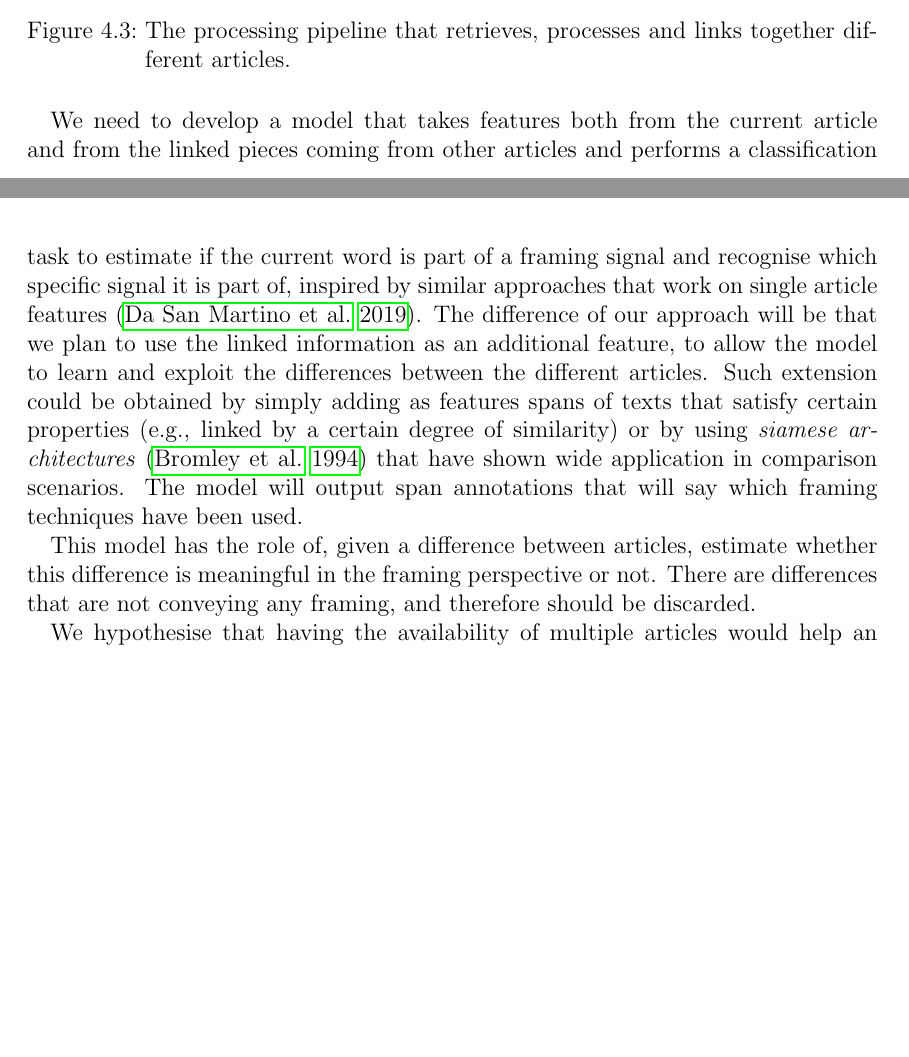
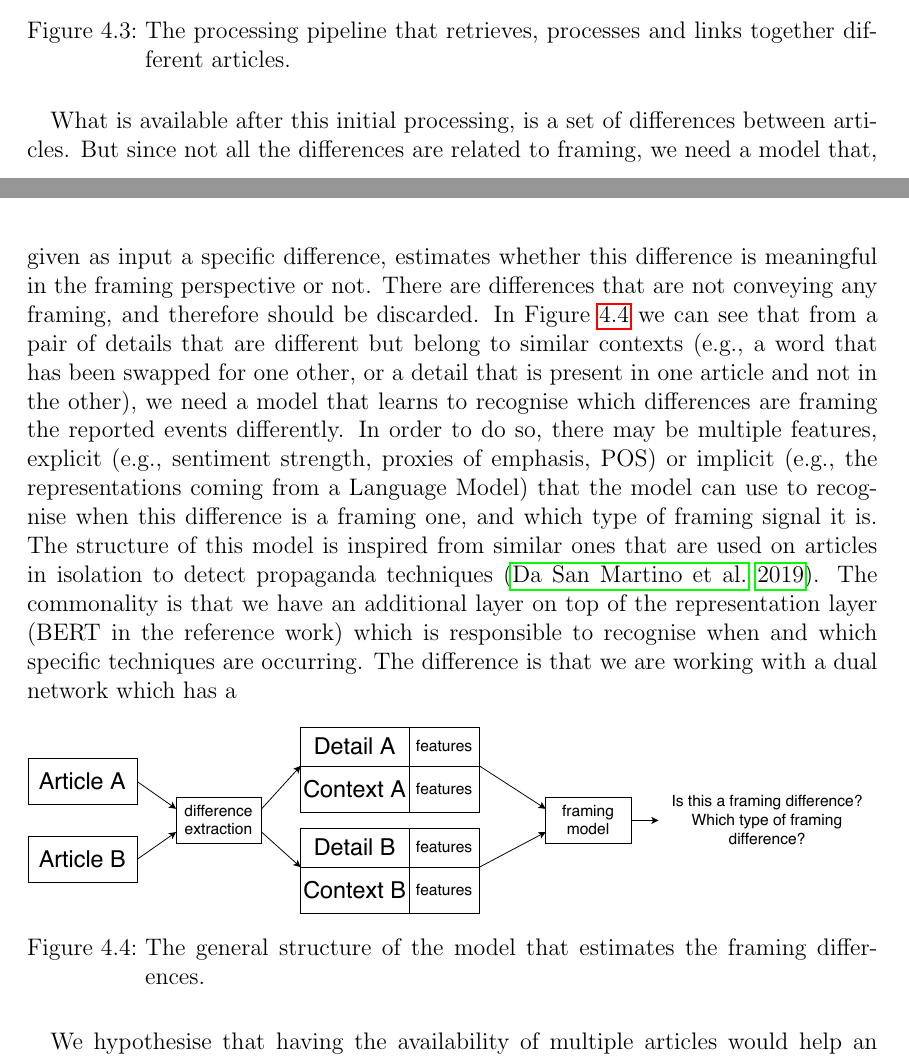
Before and after one commit to MartinoMensio/phd-upgrade-report, a LaTeX thesis (main.tex, which reads chapters/04_proposal.tex): two parts of pages 23 and 24 of 47, joined at a grey line, cut so that both start at the same text, the shorter picture padded with empty space. Compiled offline with pdfLaTeX.

Commit message:
Updates from Overleaf

```diff
--- a/chapters/04_proposal.tex
+++ b/chapters/04_proposal.tex
@@ -208,13 +208,27 @@ In this way, articles that cover the same event are brought together and are rea
 \end{figure}
 
 % how to build on top of the cross-article representation
-We need to develop a model that takes features both from the current article and from the linked pieces coming from other articles and performs a classification task to estimate if the current word is part of a framing signal and recognise which specific signal it is part of, inspired by similar approaches that work on single article features~\cite{da2019fine}.
-The difference of our approach will be that we plan to use the linked information as an additional feature, to allow the model to learn and exploit the differences between the different articles.
-Such extension could be obtained by simply adding as features spans of texts that satisfy certain properties (e.g., linked by a certain degree of similarity) or by using \emph{siamese architectures}~\cite{bromley1994signature} that have shown wide application in comparison scenarios.
-% https://www.inovex.de/blog/transfer-learning-siamese-networks/
-The model will output span annotations that will say which framing techniques have been used.
+% We need to develop a model that takes features both from the current article and from the linked pieces coming from other articles and performs a classification task to estimate if the current word is part of a framing signal and recognise which specific signal it is part of, inspired by similar approaches that work on single article features~\cite{da2019fine}.
+% The difference of our approach will be that we plan to use the linked information as an additional feature, to allow the model to learn and exploit the differences between the different articles.
+% Such extension could be obtained by simply adding as features spans of texts that satisfy certain properties (e.g., linked by a certain degree of similarity) or by using \emph{siamese architectures}~\cite{bromley1994signature} that have shown wide application in comparison scenarios.
+% % https://www.inovex.de/blog/transfer-learning-siamese-networks/
+% The model will output span annotations that will say which framing techniques have been used.
 
-This model has the role of, given a difference between articles, estimate whether this difference is meaningful in the framing perspective or not. There are differences that are not conveying any framing, and therefore should be discarded.
+What is available after this initial processing, is a set of differences between articles.
+But since not all the differences are related to framing, we need a model that, given as input a specific difference, estimates whether this difference is meaningful in the framing perspective or not.
+There are differences that are not conveying any framing, and therefore should be discarded.
+In Figure~\ref{fig:framing_model} we can see that from a pair of details that are different but belong to similar contexts (e.g., a word that has been swapped for one other, or a detail that is present in one article and not in the other), we need a model that learns to recognise which differences are framing the reported events differently.
+In order to do so, there may be multiple features, explicit (e.g., sentiment strength, proxies of emphasis, POS) or implicit (e.g., the representations coming from a Language Model) that the model can use to recognise when this difference is a framing one, and which type of framing signal it is.
+The structure of this model is inspired from similar ones that are used on articles in isolation to detect propaganda techniques~\cite{da2019fine}.
+The commonality is that we have an additional layer on top of the representation layer (BERT in the reference work) which is responsible to recognise when and which specific techniques are occurring.
+The difference is that we are working with a dual network which has a
+
+\begin{figure}[!htb]
+    \centering
+    \includegraphics[width=\textwidth]{figures/diagram-framing_differences_model_structure.pdf}
+    \caption{The general structure of the model that estimates the framing differences.}
+    \label{fig:framing_model}
+\end{figure}
 
 
 % hypothesis
```
